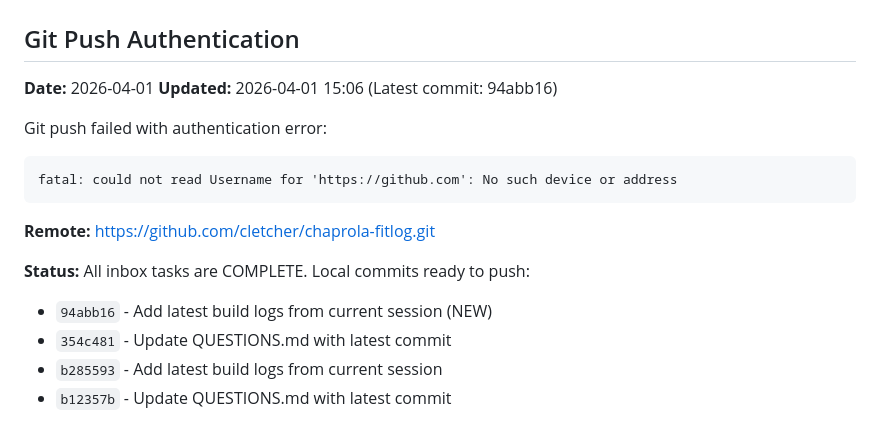
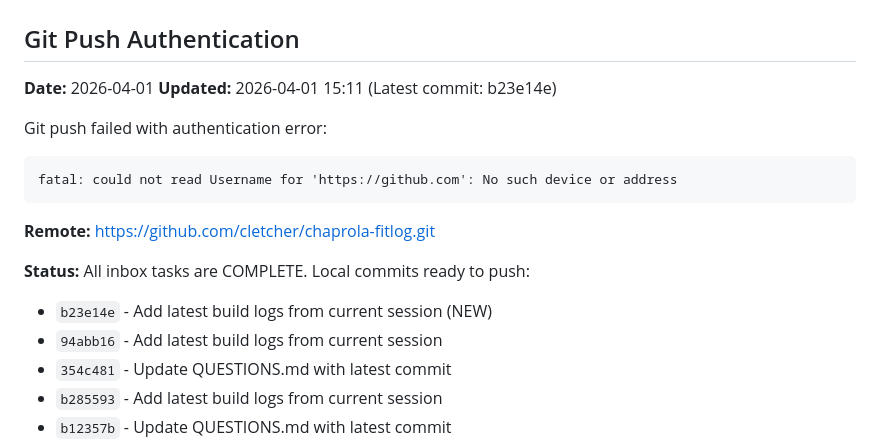
Before and after one commit to cletcher/chaprola-fitlog, a Markdown page: inbox/QUESTIONS.md, the part around the change. GitHub-like rendering.

Commit message:
Update QUESTIONS.md with latest commit
Co-Authored-By: Claude Sonnet 4.5 <noreply@anthropic.com>

````diff
--- a/inbox/QUESTIONS.md
+++ b/inbox/QUESTIONS.md
@@ -2,7 +2,7 @@
 
 ## Git Push Authentication
 **Date:** 2026-04-01
-**Updated:** 2026-04-01 15:06 (Latest commit: 94abb16)
+**Updated:** 2026-04-01 15:11 (Latest commit: b23e14e)
 
 Git push failed with authentication error:
 ```
@@ -12,7 +12,8 @@ fatal: could not read Username for 'https://github.com': No such device or addre
 **Remote:** https://github.com/cletcher/chaprola-fitlog.git
 
 **Status:** All inbox tasks are COMPLETE. Local commits ready to push:
-- `94abb16` - Add latest build logs from current session (NEW)
+- `b23e14e` - Add latest build logs from current session (NEW)
+- `94abb16` - Add latest build logs from current session
 - `354c481` - Update QUESTIONS.md with latest commit
 - `b285593` - Add latest build logs from current session
 - `b12357b` - Update QUESTIONS.md with latest commit
````
